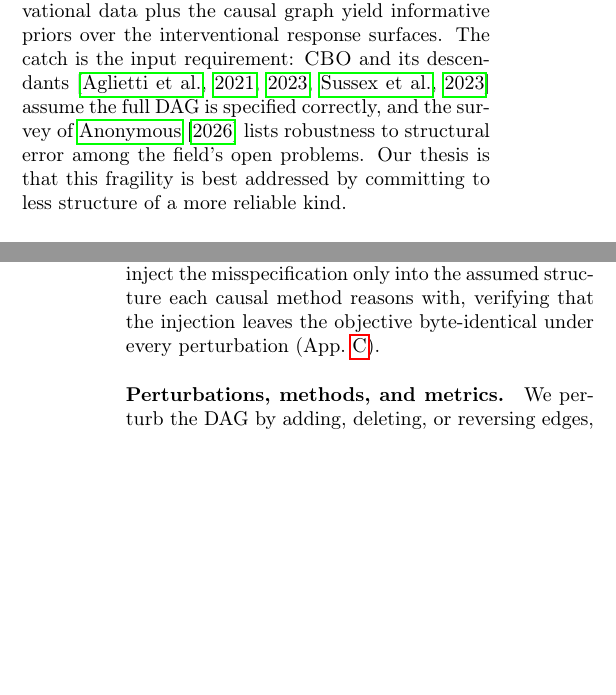
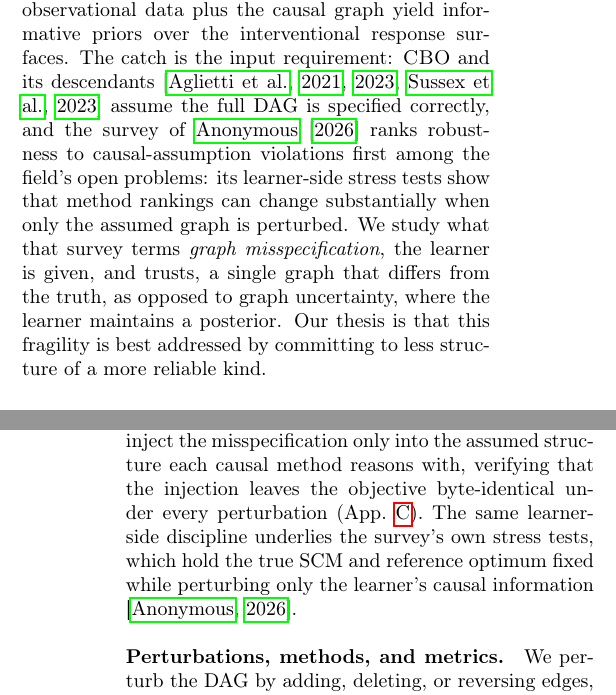
Before and after one commit to fmfsa/ccbo, a LaTeX paper (paper/qcbo_aistats.tex): two parts of the columns of pages 1 and 6 of 24, joined at a grey line, cut so that both start at the same text, the shorter picture padded with empty space. Compiled offline with pdfLaTeX.

Commit message:
Survey v2: stress-test framing, terminology, abstraction hook; slides CEO card qualitative
The updated survey (TMLR review copy in paper/refs/) now runs its own
learner-side graph-misspecification and omitted-variable stress tests, holding
the true SCM and reference optimum fixed, the same discipline as our
fixed-objective protocol, and shows rankings change substantially under a
wrong edge. Intro/related work now cite that finding instead of only the
open-problem list, adopt the survey's term 'graph misspecification'
(given-and-trusted wrong graph, vs graph uncertainty), correct the dataset
claim to six of the eight curated hard-intervention scenarios, and connect
the quotient to the survey's causal-abstraction open challenge.

Co-Authored-By: Claude Fable 5 <noreply@anthropic.com>

```diff
--- a/paper/qcbo_aistats.tex
+++ b/paper/qcbo_aistats.tex
@@ -111,7 +111,7 @@ must be bought with exposure.
 \section{Introduction}
 \label{sec:intro}
 
-Causal Bayesian optimization \citep{aglietti2020causal} unifies two ideas: when the variable $Y$ we wish to optimize sits inside a causal system, the right search space is the space of interventions $\doo(\mathbf{X}_s=\mathbf{x}_s)$, and observational data plus the causal graph yield informative priors over the interventional response surfaces. The catch is the input requirement: \CBO{} and its descendants \citep{aglietti2021dynamic,aglietti2023constrained,sussex2023model} assume the full DAG is specified correctly, and the survey of \citet{anonymous2026cbobench} lists robustness to structural error among the field's open problems. Our thesis is that this fragility is best addressed by committing to less structure of a more reliable kind.
+Causal Bayesian optimization \citep{aglietti2020causal} unifies two ideas: when the variable $Y$ we wish to optimize sits inside a causal system, the right search space is the space of interventions $\doo(\mathbf{X}_s=\mathbf{x}_s)$, and observational data plus the causal graph yield informative priors over the interventional response surfaces. The catch is the input requirement: \CBO{} and its descendants \citep{aglietti2021dynamic,aglietti2023constrained,sussex2023model} assume the full DAG is specified correctly, and the survey of \citet{anonymous2026cbobench} ranks robustness to causal-assumption violations first among the field's open problems: its learner-side stress tests show that method rankings can change substantially when only the assumed graph is perturbed. We study what that survey terms \emph{graph misspecification}, the learner is given, and trusts, a single graph that differs from the truth, as opposed to graph uncertainty, where the learner maintains a posterior. Our thesis is that this fragility is best addressed by committing to less structure of a more reliable kind.
 
 \paragraph{A wrong edge is costly.}
 The assumed graph enters a \CBO{} algorithm only through its derived causal-effect estimators, and it corrupts them in two ways: it biases the do-calculus prior, and it can change the search set itself, possibly removing the candidate that contains the optimum. Either way the damage is a functional of the wrong edge: an estimator that cannot see an edge cannot be damaged by it. Remark~\ref{rem:taxonomy} makes the dichotomy precise, and the evaluation of \S\ref{sec:exp} is organized around it.
@@ -405,7 +405,7 @@ from the coarse exploration set.}
 \end{figure*}
 
 \paragraph{Fixed-objective protocol.}
-We hold fixed the true SCM, observational data, $y^\star$, seeds, and budget, and inject the misspecification only into the assumed structure each causal method reasons with, verifying that the injection leaves the objective byte-identical under every perturbation (App.~\ref{app:seam}).
+We hold fixed the true SCM, observational data, $y^\star$, seeds, and budget, and inject the misspecification only into the assumed structure each causal method reasons with, verifying that the injection leaves the objective byte-identical under every perturbation (App.~\ref{app:seam}). The same learner-side discipline underlies the survey's own stress tests, which hold the true SCM and reference optimum fixed while perturbing only the learner's causal information \citep{anonymous2026cbobench}.
 
 \paragraph{Perturbations, methods, and metrics.}
 We perturb the DAG by adding, deleting, or reversing edges, classified by whether their endpoints lie within a coarse cluster (\emph{intra}) or across clusters (\emph{inter}). The headline perturbation is a \emph{bow}: a directed edge added on a latently-confounded pair, which renders the corresponding $\doo$-effect non-identifiable. The arms share one estimator, seeds, and initialization, differing only in the causal prior and the graph each identifies on (Table~\ref{tab:methods}). By Prop.~\ref{prop:identity}, \CBO{} \citep{aglietti2020causal} is exactly \QCBO{} at the finest partition, and the equivalence holds on \emph{every} graph. \QCBO{} runs the same algorithm on the quotient.
```
Also changed, not shown: paper/qcbo_aistats.pdf, paper/qcbo_aistats.tex (4 more changed lines).
